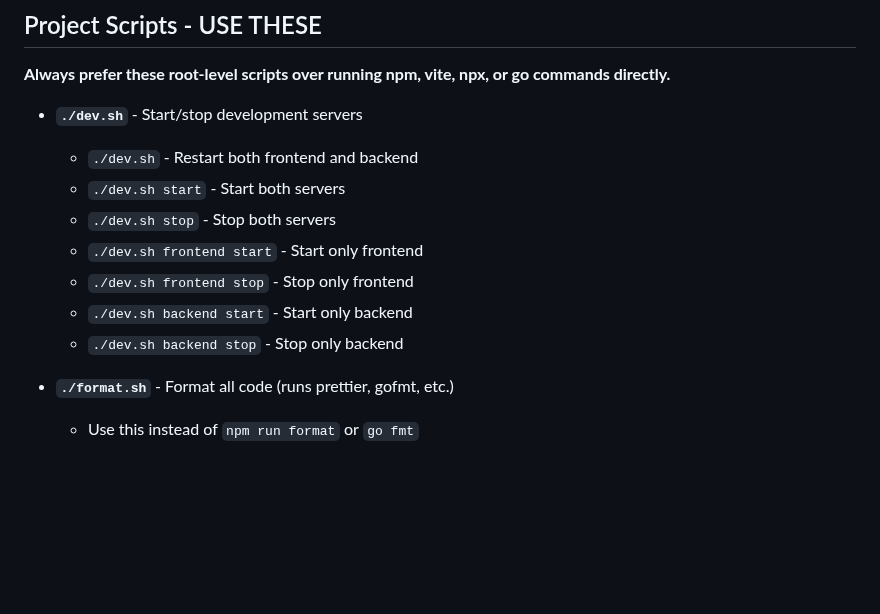
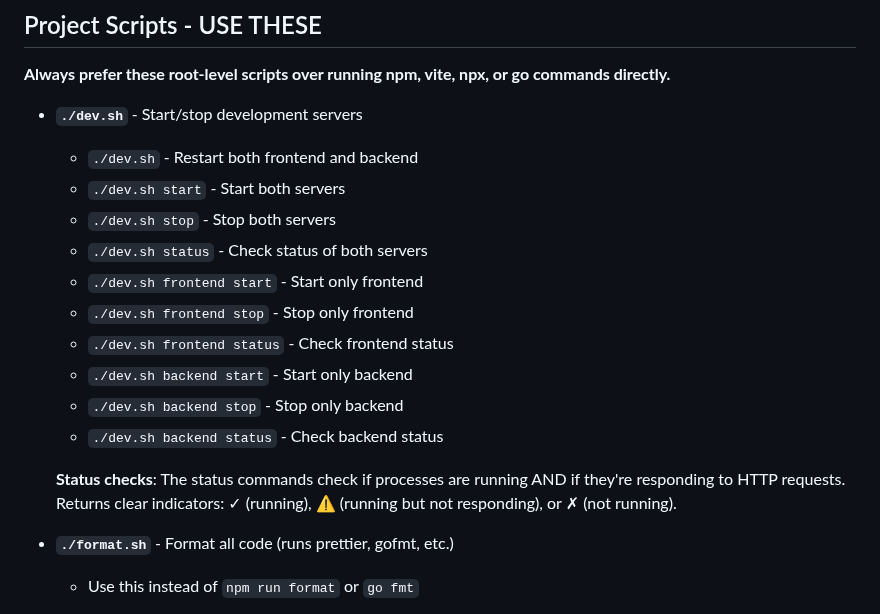
Before and after one commit to njoubert/nielsshootsfilm-planfirst, a Markdown page: .github/copilot-instructions.md, the part around the change. Drawn GitHub-style; blank space fills up the shorter version.

Commit message:
feat: add status check commands for development scripts

```diff
--- a/.github/copilot-instructions.md
+++ b/.github/copilot-instructions.md
@@ -27,10 +27,15 @@
   - `./dev.sh` - Restart both frontend and backend
   - `./dev.sh start` - Start both servers
   - `./dev.sh stop` - Stop both servers
+  - `./dev.sh status` - Check status of both servers
   - `./dev.sh frontend start` - Start only frontend
   - `./dev.sh frontend stop` - Stop only frontend
+  - `./dev.sh frontend status` - Check frontend status
   - `./dev.sh backend start` - Start only backend
   - `./dev.sh backend stop` - Stop only backend
+  - `./dev.sh backend status` - Check backend status
+
+  **Status checks**: The status commands check if processes are running AND if they're responding to HTTP requests. Returns clear indicators: ✓ (running), ⚠ (running but not responding), or ✗ (not running).
 
 - **`./format.sh`** - Format all code (runs prettier, gofmt, etc.)
 
```
